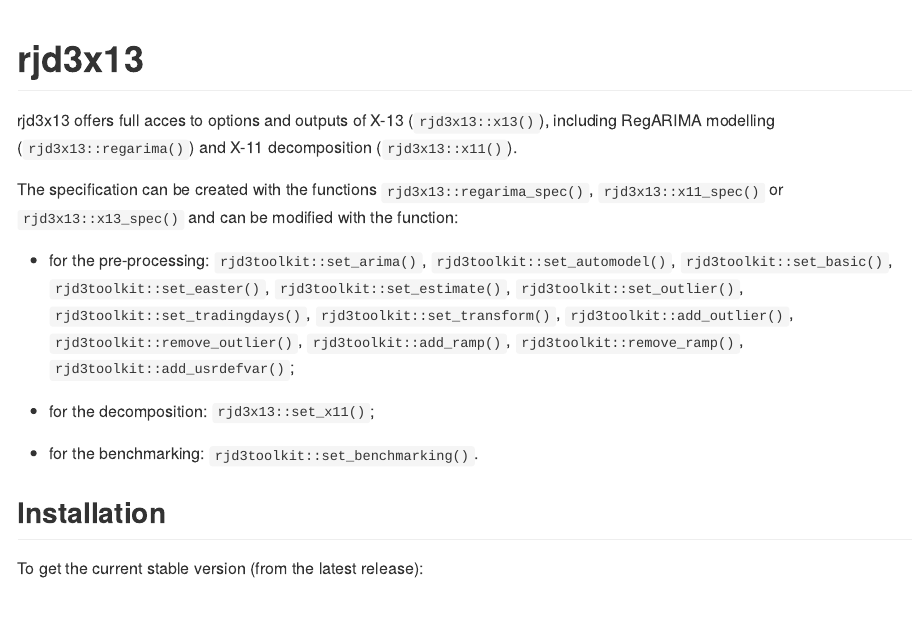
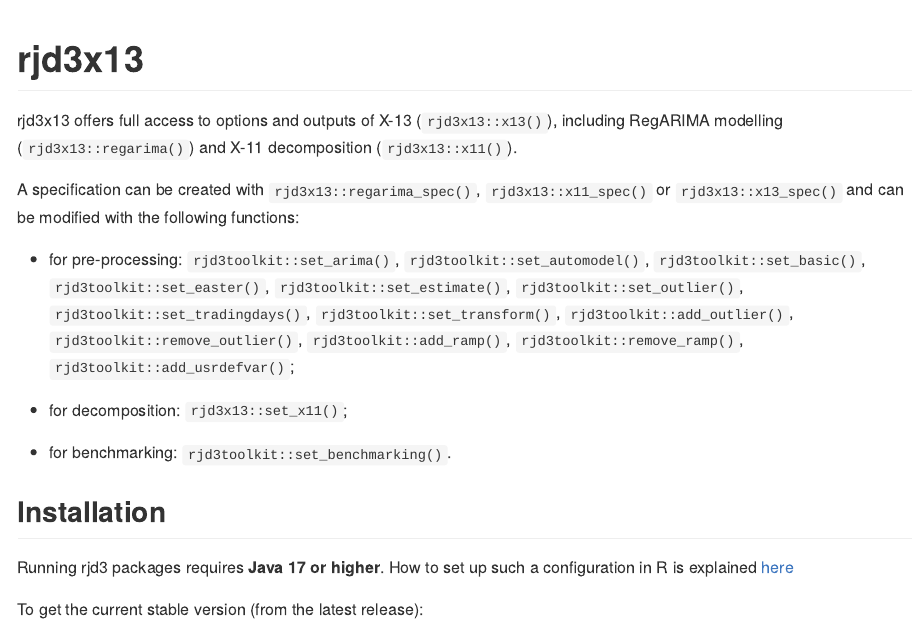
Before and after one commit to rjdverse/rjd3x13, an R Markdown document (README.Rmd): the page in a window 1100 px wide, from its top. The pictures show the output file README.md that the author committed with the source, drawn offline in the style of GitHub.

Commit message:
readme and descp update

```diff
--- a/README.Rmd
+++ b/README.Rmd
@@ -16,20 +16,20 @@ library("rjd3x13")
 
 # rjd3x13
 
-rjd3x13 offers full acces to options and outputs of X-13 (`rjd3x13::x13()`), including RegARIMA modelling (`rjd3x13::regarima()`) and X-11 decomposition (`rjd3x13::x11()`).
+rjd3x13 offers full access to options and outputs of X-13 (`rjd3x13::x13()`), including RegARIMA modelling (`rjd3x13::regarima()`) and X-11 decomposition (`rjd3x13::x11()`).
 
-The specification can be created with the functions `rjd3x13::regarima_spec()`, `rjd3x13::x11_spec()` or `rjd3x13::x13_spec()` and can be modified with the function:
+A specification can be created with `rjd3x13::regarima_spec()`, `rjd3x13::x11_spec()` or `rjd3x13::x13_spec()` and can be modified with the following functions:
 
-- for the pre-processing: `rjd3toolkit::set_arima()`, `rjd3toolkit::set_automodel()`, `rjd3toolkit::set_basic()`, `rjd3toolkit::set_easter()`, `rjd3toolkit::set_estimate()`, `rjd3toolkit::set_outlier()`, `rjd3toolkit::set_tradingdays()`, `rjd3toolkit::set_transform()`, `rjd3toolkit::add_outlier()`, `rjd3toolkit::remove_outlier()`, `rjd3toolkit::add_ramp()`, `rjd3toolkit::remove_ramp()`, `rjd3toolkit::add_usrdefvar()`;
+- for pre-processing: `rjd3toolkit::set_arima()`, `rjd3toolkit::set_automodel()`, `rjd3toolkit::set_basic()`, `rjd3toolkit::set_easter()`, `rjd3toolkit::set_estimate()`, `rjd3toolkit::set_outlier()`, `rjd3toolkit::set_tradingdays()`, `rjd3toolkit::set_transform()`, `rjd3toolkit::add_outlier()`, `rjd3toolkit::remove_outlier()`, `rjd3toolkit::add_ramp()`, `rjd3toolkit::remove_ramp()`, `rjd3toolkit::add_usrdefvar()`;
 
-- for the decomposition: `rjd3x13::set_x11()`;
+- for decomposition: `rjd3x13::set_x11()`;
 
-- for the benchmarking: `rjd3toolkit::set_benchmarking()`.
+- for benchmarking: `rjd3toolkit::set_benchmarking()`.
 
 
 ## Installation
 
-Running rjd3 packages requires Java 17 or higher. How to set up such a configuration in R is explained [here](https://jdemetra-new-documentation.netlify.app/#installing-the-software)
+Running rjd3 packages requires **Java 17 or higher**. How to set up such a configuration in R is explained [here](https://jdemetra-new-documentation.netlify.app/#Rconfig)
 
 To get the current stable version (from the latest release):
 
```
Also changed, not shown: README.md, 1 other file.
